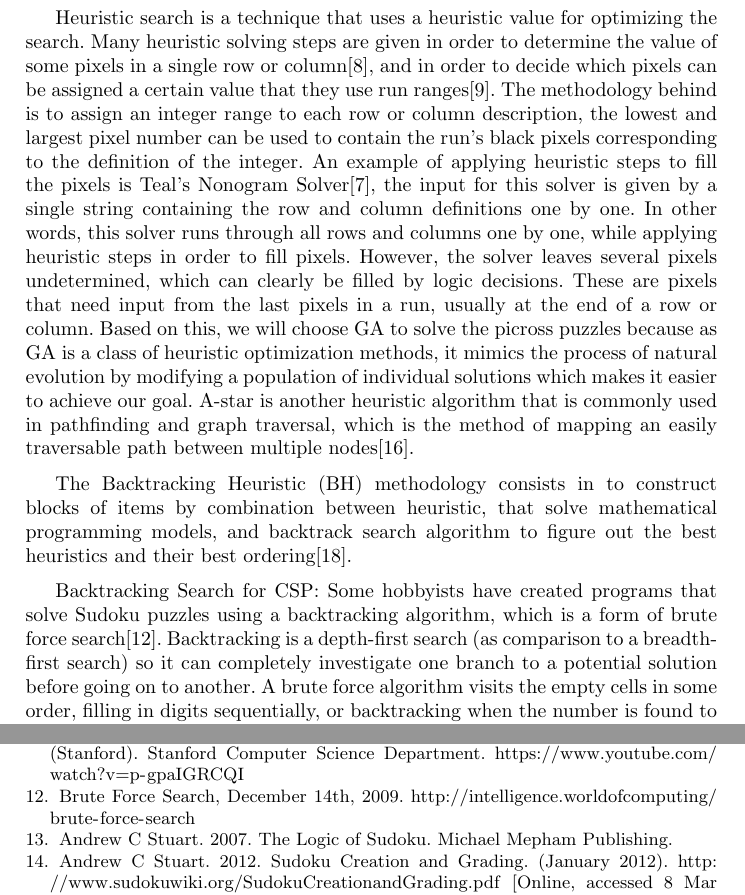
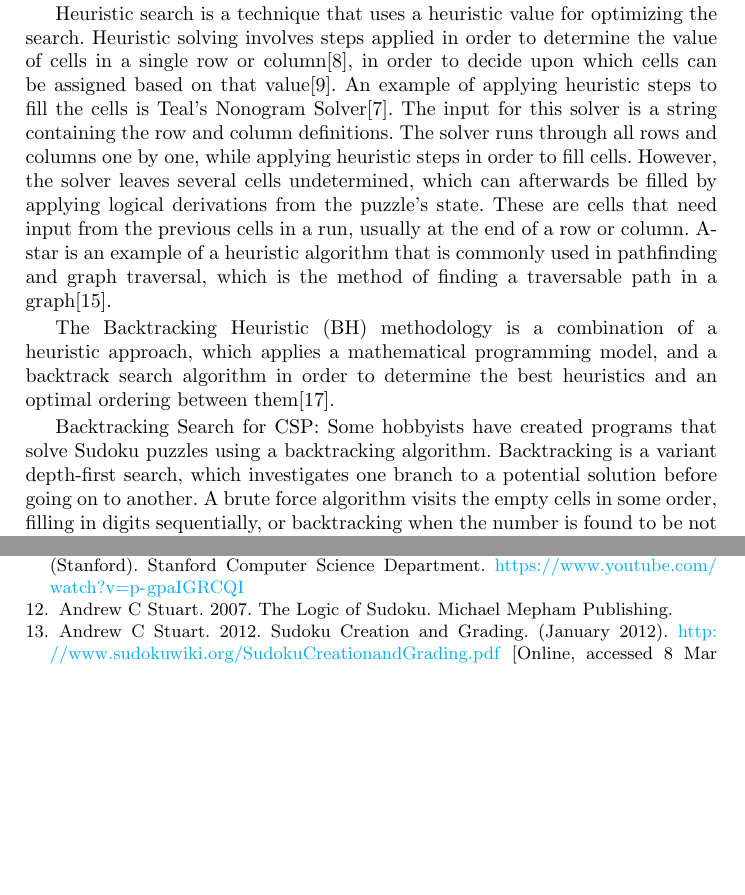
Before and after one commit to teiserse/cs7is2-project, a LaTeX document (report/report.tex): two parts of pages 3 and 9 of 10, joined at a grey line, cut so that both start at the same text, the shorter picture padded with empty space. Compiled offline with pdfLaTeX.

Commit message:
Edits to section 2

```diff
--- a/report/report.tex
+++ b/report/report.tex
@@ -1,15 +1,24 @@
 % !BIB TS-program =
 \documentclass{svproc}
 \usepackage{url}
+\usepackage{hyperref}
 \usepackage{graphicx}
 \usepackage{amsmath}
 \usepackage{algorithm}
 \usepackage[noend]{algpseudocode}
+\usepackage{todonotes}
 \def\UrlFont{\rmfamily}
 \tolerance=1
 \emergencystretch=\maxdimen
 \hyphenpenalty=10000
 \hbadness=10000
+\hypersetup{
+  colorlinks=true,
+  linkcolor=blue,
+  filecolor=magenta,
+  urlcolor=cyan,
+  citecolor=black,
+}
 
 \begin{document}
 \mainmatter
@@ -61,9 +73,19 @@ Picross, like other logic puzzles such as Sudoku, has special answers which can
+The complexity of picross can be estimated by calculating the number of steps that can be solved one row/column at a time according to Batenburg and Kosters\cite{Batenburg and Kosters}.
 
-Heuristic search is a technique that uses a heuristic value for optimizing the search. Many heuristic solving steps are given in order to determine the value of some pixels in a single row or column\cite{Salcedo}, and in order to decide which pixels can be assigned a certain value that they use run ranges\cite{CHYU}. The methodology behind is to assign an integer range to each row or column description, the lowest and largest pixel number can be used to contain the run’s black pixels corresponding to the definition of the integer. An example of applying heuristic steps to fill the pixels is Teal’s Nonogram Solver\cite{Teal}, the input for this solver is given by a single string containing the row and column definitions one by one. In other words, this solver runs through all rows and columns one by one, while applying heuristic steps in order to fill pixels. However, the solver leaves several pixels undetermined, which can clearly be filled by logic decisions. These are pixels that need input from the last pixels in a run, usually at the end of a row or column. Based on this, we will choose GA to solve the picross puzzles because as GA is a class of heuristic optimization methods, it mimics the process of natural evolution by modifying a population of individual solutions which makes it easier to achieve our goal. A-star is another heuristic algorithm that is commonly used in pathfinding and graph traversal, which is the method of mapping an easily traversable path between multiple nodes\cite{astar}.
+Heuristic search is a technique that uses a heuristic value for optimizing the search.
+Heuristic solving involves steps applied in order to determine the value of cells in a single row or column\cite{Salcedo}, in order to decide upon which cells can be assigned based on that value\cite{CHYU}.
+An example of applying heuristic steps to fill the cells is Teal’s Nonogram Solver\cite{Teal}.
+The input for this solver is a string containing the row and column definitions.
+The solver runs through all rows and columns one by one, while applying heuristic steps in order to fill cells.
+However, the solver leaves several cells undetermined, which can afterwards be filled by applying logical derivations from the puzzle's state.
+These are cells that need input from the previous cells in a run, usually at the end of a row or column.
+A-star is an example of a heuristic algorithm that is commonly used in pathfinding and graph traversal, which is the method of finding a traversable path in a graph\cite{astar}.
 
-The Backtracking Heuristic (BH) methodology consists in to construct blocks of items by combination between heuristic, that solve mathematical programming models, and backtrack search algorithm to figure out the best heuristics and their best ordering\cite{BH}.
+The Backtracking Heuristic (BH) methodology is a combination of a heuristic approach, which applies a mathematical programming model, and a backtrack search algorithm in order to determine the best heuristics and an optimal ordering between them\cite{BH}.
 
-Backtracking Search for CSP: Some hobbyists have created programs that solve Sudoku puzzles using a backtracking algorithm, which is a form of brute force search\cite{brute}. Backtracking is a depth-first search (as comparison to a breadth-first search) so it can completely investigate one branch to a potential solution before going on to another. A brute force algorithm visits the empty cells in some order, filling in digits sequentially, or backtracking when the number is found to be not valid\cite{Peter,lecture}.
+Backtracking Search for CSP: Some hobbyists have created programs that solve Sudoku puzzles using a backtracking algorithm.
+Backtracking is a variant depth-first search, which investigates one branch to a potential solution before going on to another.
+A brute force algorithm visits the empty cells in some order, filling in digits sequentially, or backtracking when the number is found to be not valid\cite{Peter,lecture}.
 
 Reinforcement Learning for CSP: According to \cite{Qlearning}, the constraints could be presented as an image, and hence Mehta chose the algorithm used for Sudoku to be Deep Q-Learning. The Q agent is trained with no rules of the game, with only the reward corresponding to each state's action. This paper\cite{Qlearning} contributes to choosing the reward structure, state representation, and formulation of the deep neural network.
 
@@ -276,10 +298,6 @@ Norvig, Peter. "Solving Every Sudoku Puzzle". Peter Norvig (personal website). R
 Zelenski, Julie (July 16, 2008). Lecture 11 | Programming Abstractions (Stanford). Stanford Computer Science Department.
 \url{https://www.youtube.com/watch?v=p-gpaIGRCQI}
 
-\bibitem{brute}
-Brute Force Search, December 14th, 2009.
-\url{http://intelligence.worldofcomputing/brute-force-search}
-
 \bibitem{picross1}
 Andrew C Stuart. 2007. The Logic of Sudoku. Michael Mepham Publishing.
 
```
Also changed, not shown: report/report.pdf, report/report.tex (9 more changed lines).
